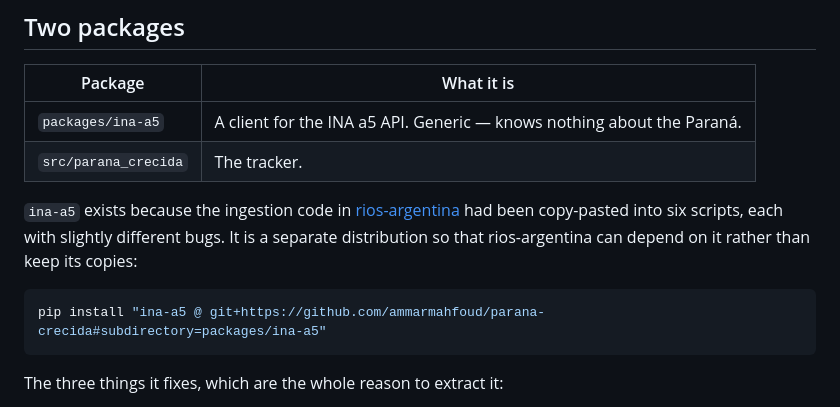
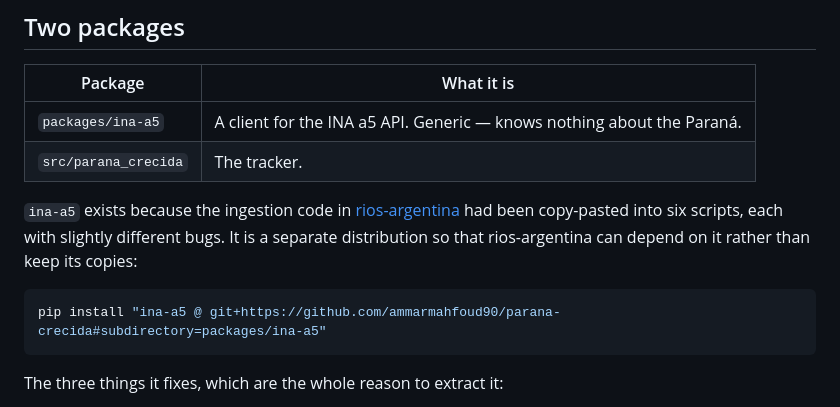
Before and after one commit to ammarmahfoud90/parana-crecida, a Markdown page: README.md, the part around one of its changes. Rendered like a GitHub page.

Commit message:
Point the install URLs at the real account

````diff
--- a/README.md
+++ b/README.md
@@ -23,7 +23,7 @@ copy-pasted into six scripts, each with slightly different bugs. It is a separat
 distribution so that rios-argentina can depend on it rather than keep its copies:
 
 ```bash
-pip install "ina-a5 @ git+https://github.com/ammarmahfoud/parana-crecida#subdirectory=packages/ina-a5"
+pip install "ina-a5 @ git+https://github.com/ammarmahfoud90/parana-crecida#subdirectory=packages/ina-a5"
 ```
 
 The three things it fixes, which are the whole reason to extract it:
````
Also changed, not shown: other parts of README.md (+1 -1 lines), packages/ina-a5/README.md (+2 -2 lines).
